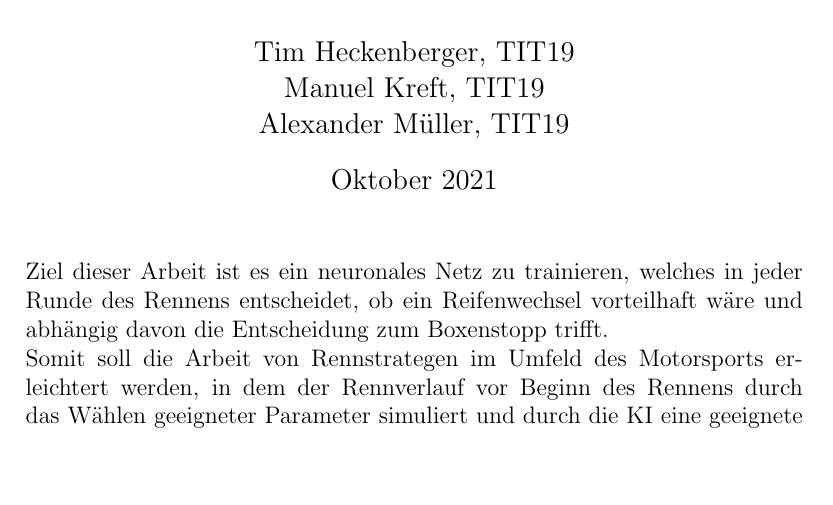
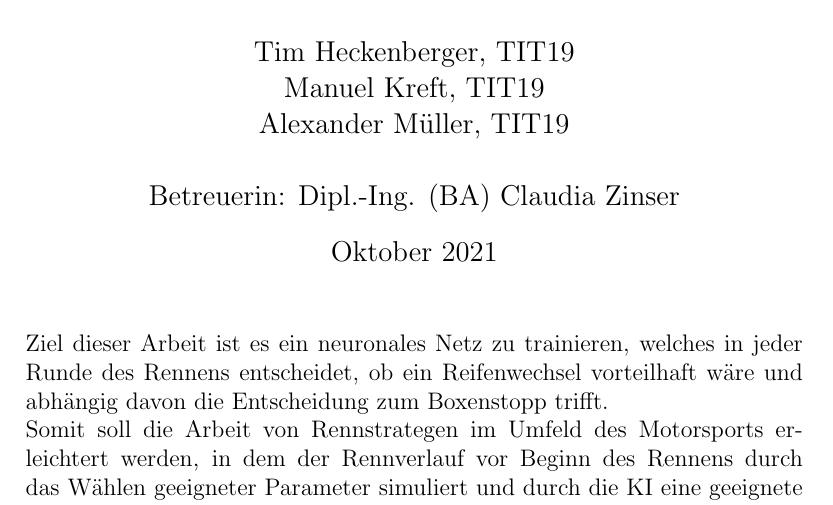
Before and after one commit to mkrft/Neuronales_Netz, a LaTeX document (proposal.tex): part of the page, cut so that both start at the same text, the shorter picture padded with empty space. Compiled offline with pdfLaTeX.

Commit message:
Updated Proposal

```diff
--- a/proposal.tex
+++ b/proposal.tex
@@ -3,7 +3,7 @@
 \usepackage{cite}
 
 \title{Trainieren eines neuronalen Netzes zur Optimierung von Rennstrategien im Motorsport am Beispiel der Formel 1}
-\author{Tim Heckenberger, TIT19 \\ Manuel Kreft, TIT19 \\ Alexander Müller, TIT19}
+\author{Tim Heckenberger, TIT19 \\ Manuel Kreft, TIT19 \\ Alexander Müller, TIT19 \\\\ Betreuerin: Dipl.-Ing. (BA) Claudia Zinser}
 \date{Oktober 2021}
 
 \begin{document}
```
Also changed, not shown: proposal.bbl (added), proposal.pdf, 4 other files.
